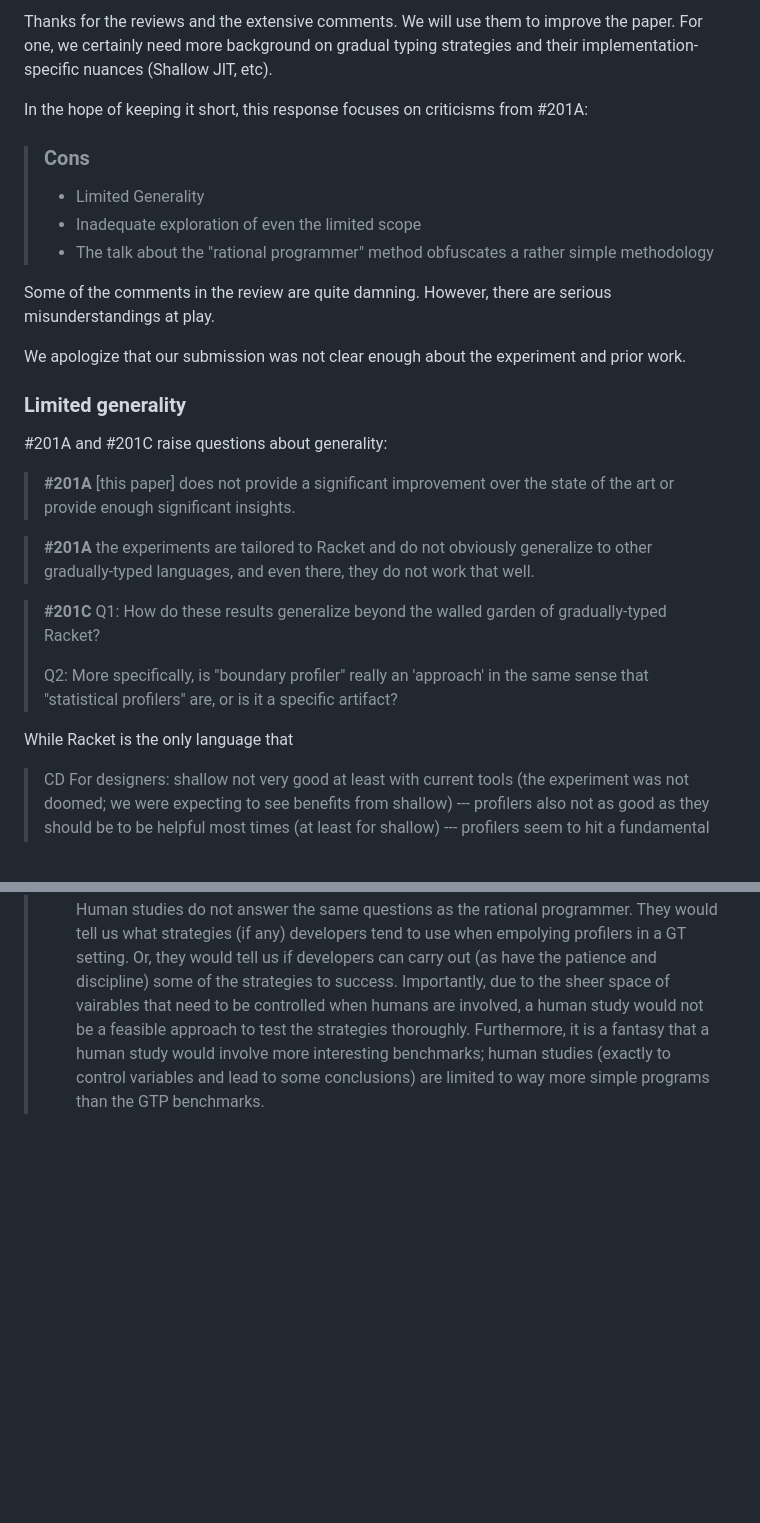
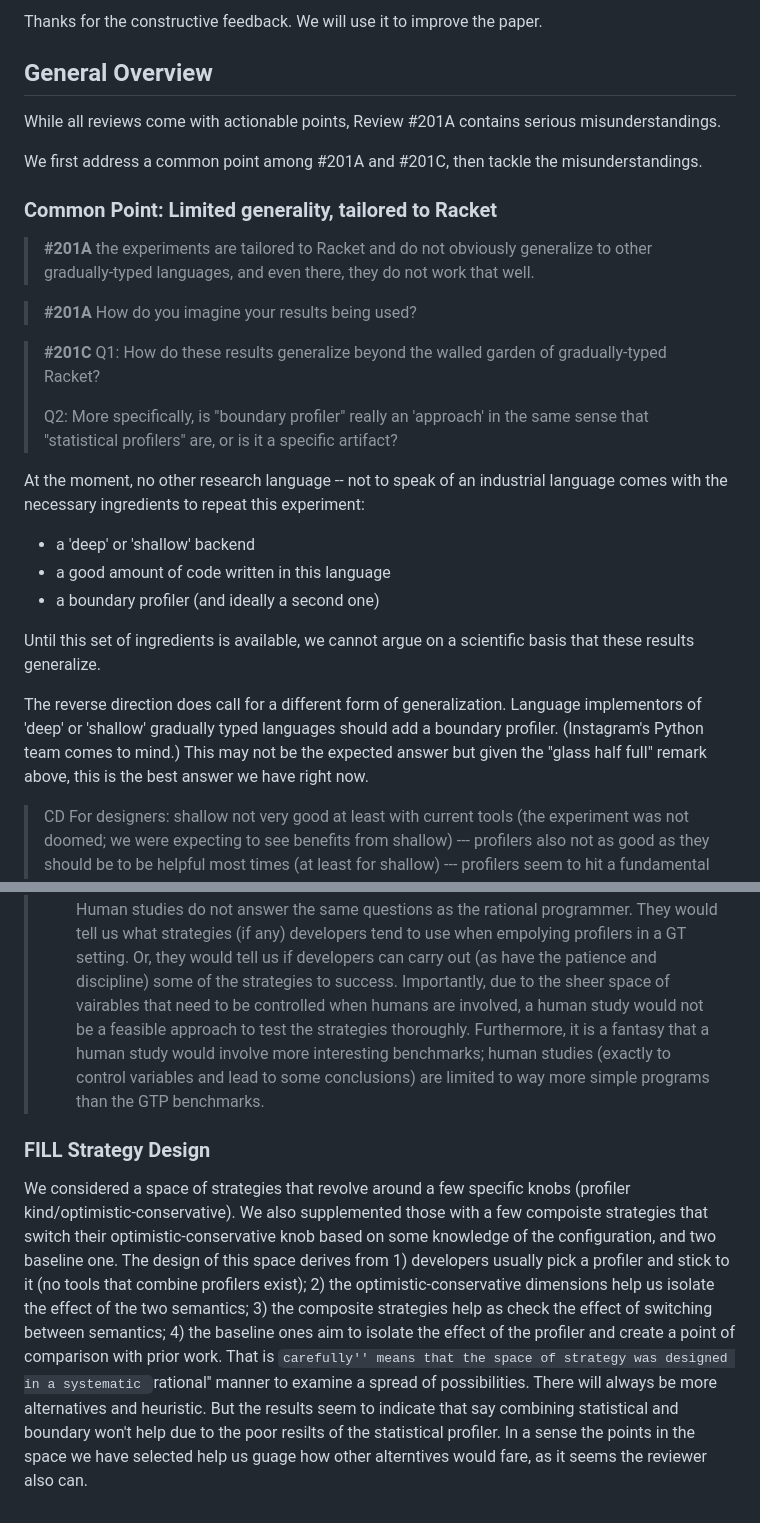
Before and after one commit to bennn/gfd-oopsla-2023, a Markdown page: oopsla-2023/oopsla-23-response.md, 2 parts joined by grey strips. Rendered like a GitHub page; blank space fills up the shorter version.

```diff
--- a/oopsla-2023/oopsla-23-response.md
+++ b/oopsla-2023/oopsla-23-response.md
@@ -1,32 +1,23 @@
-Thanks for the reviews and the extensive comments. We will use them to improve
-the paper. For one, we certainly need more background on gradual typing
-strategies and their implementation-specific nuances (Shallow JIT, etc).
+Thanks for the constructive feedback. We will use it to improve the paper.
 
-In the hope of keeping it short, this response focuses on criticisms from #201A:
+## General Overview
 
-> ### Cons
-> - Limited Generality
-> - Inadequate exploration of even the limited scope
-> - The talk about the "rational programmer" method obfuscates a rather simple
->   methodology
+While all reviews come with actionable points, Review #201A contains serious
+misunderstandings.
 
-Some of the comments in the review are quite damning. However, there are
-serious misunderstandings at play.
-
-We apologize that our submission was not clear enough about the experiment
-and prior work.
+We first address a common point among #201A and #201C, then tackle the
+misunderstandings.
 
 
-### Limited generality
 
-#201A and #201C raise questions about generality:
-
-> **#201A** [this paper] does not provide a significant improvement over the
-> state of the art or provide enough significant insights.
+### Common Point: Limited generality, tailored to Racket
 
 > **#201A**
 > the experiments are tailored to Racket and do not obviously generalize to
 > other gradually-typed languages, and even there, they do not work that well.
+
+> **#201A**
+> How do you imagine your results being used?
 
 > **#201C**
 > Q1: How do these results generalize beyond the walled garden of
@@ -35,7 +26,24 @@ and prior work.
 > Q2: More specifically, is "boundary profiler" really an 'approach' in the
 > same sense that "statistical profilers" are, or is it a specific artifact?
 
-While Racket is the only language that
+At the moment, no other research language -- not to speak of an
+industrial language comes with the necessary ingredients to repeat
+this experiment:
+
+- a 'deep' or 'shallow' backend
+- a good amount of code written in this language
+- a boundary profiler (and ideally a second one)
+
+Until this set of ingredients is available, we cannot argue on a
+scientific basis that these results generalize.
+
+The reverse direction does call for a different form of
+generalization. Language implementors of 'deep' or 'shallow' gradually
+typed languages should add a boundary profiler. (Instagram's Python
+team comes to mind.) This may not be the expected answer but given the
+"glass half full" remark above, this is the best answer we have right
+now.
+
 
 > CD
 > For designers: shallow not very good at least with current tools (the
@@ -186,3 +165,28 @@ it seems the reviewer also can.
 > would involve more interesting benchmarks; human studies (exactly to
 > control variables and lead to some conclusions) are limited to way more
 > simple programs than the GTP benchmarks.
+
+
+
+
+
+
+### FILL Strategy Design
+
+We considered a space of strategies that revolve around a few specific
+knobs (profiler kind/optimistic-conservative). We also supplemented those
+with a few compoiste strategies that switch their optimistic-conservative
+knob based on some knowledge of the configuration, and two baseline one.
+The design of this space derives from 1) developers usually pick a
+profiler and stick to it (no tools that combine profilers exist); 2) the
+optimistic-conservative dimensions help us isolate the effect of the two
+semantics; 3) the composite strategies help as check the effect of
+switching between semantics; 4) the baseline ones aim to isolate the
+effect of the profiler and create a point of comparison with prior work.
+That is ``carefully'' means that the space of strategy was designed in a
+systematic ``rational'' manner to examine a spread of possibilities. There
+will always be more alternatives and heuristic. But the results seem to
+indicate that say combining statistical and boundary won't help due to the
+poor resilts of the statistical profiler. In a sense the points in the
+space we have selected help us guage how other alterntives would fare, as
+it seems the reviewer also can.
```
Also changed, not shown: other parts of oopsla-2023/oopsla-23-response.md (+19 -48 lines).
